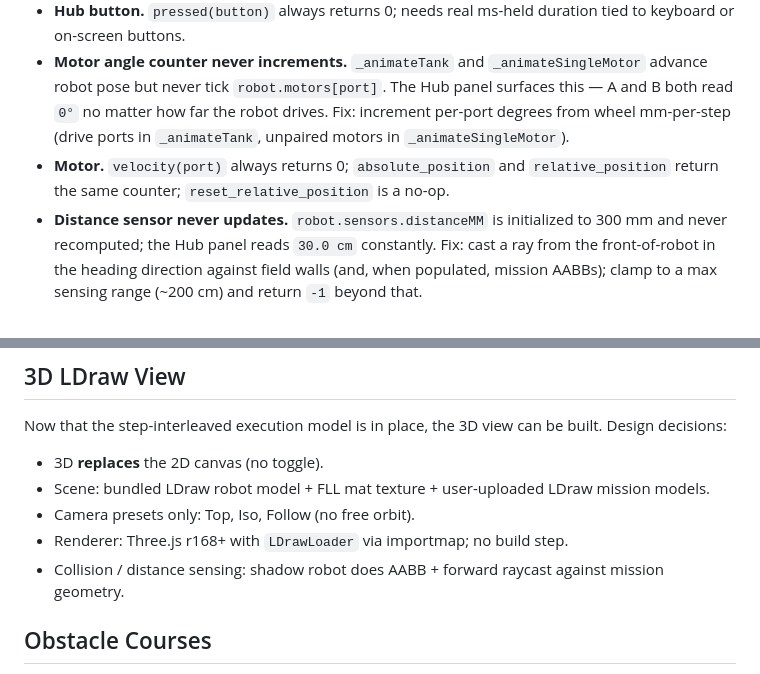
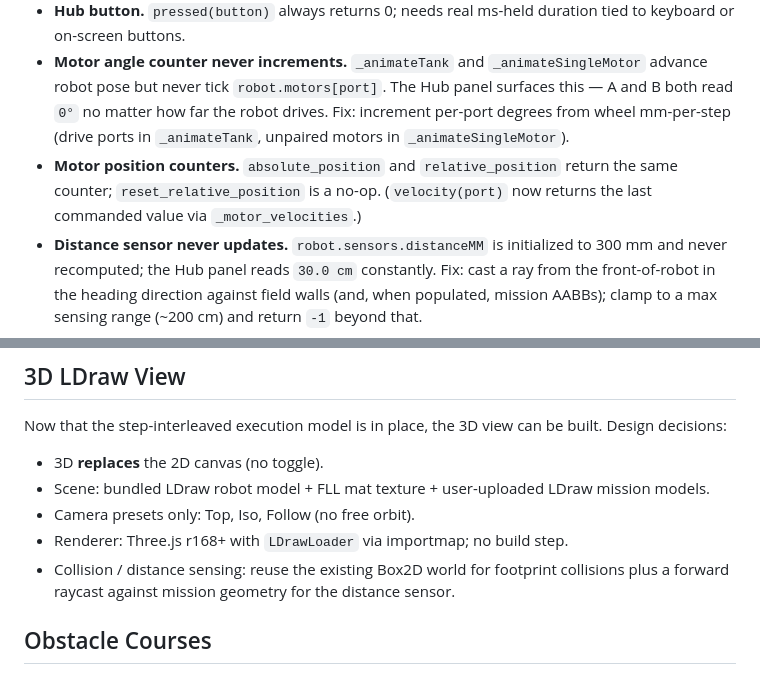
Before and after one commit to sanadfoundation/fll-virtual-robot, a Markdown page: BACKLOG.md, 2 parts joined by grey strips. Rendered like a GitHub page.

```diff
--- a/BACKLOG.md
+++ b/BACKLOG.md
@@ -30,7 +25,7 @@ The individual motor API, `motor_pair.move_for_degrees` / `_for_time`, light mat
 - **Force sensor.** `force()` / `pressed()` / `raw()` always return 0 / False / 0. Drive `pressed()` from on-screen / keyboard input so the existing Blockly blocks become functional.
 - **Hub button.** `pressed(button)` always returns 0; needs real ms-held duration tied to keyboard or on-screen buttons.
 - **Motor angle counter never increments.** `_animateTank` and `_animateSingleMotor` advance robot pose but never tick `robot.motors[port]`. The Hub panel surfaces this — A and B both read `0°` no matter how far the robot drives. Fix: increment per-port degrees from wheel mm-per-step (drive ports in `_animateTank`, unpaired motors in `_animateSingleMotor`).
-- **Motor.** `velocity(port)` always returns 0; `absolute_position` and `relative_position` return the same counter; `reset_relative_position` is a no-op.
+- **Motor position counters.** `absolute_position` and `relative_position` return the same counter; `reset_relative_position` is a no-op. (`velocity(port)` now returns the last commanded value via `_motor_velocities`.)
 - **Distance sensor never updates.** `robot.sensors.distanceMM` is initialized to 300 mm and never recomputed; the Hub panel reads `30.0 cm` constantly. Fix: cast a ray from the front-of-robot in the heading direction against field walls (and, when populated, mission AABBs); clamp to a max sensing range (~200 cm) and return `-1` beyond that.
 - **Color sensor.** `rgbi(port)` returns intensity = 0; should be the mean of R, G, B.
 
@@ -107,7 +101,7 @@ Now that the step-interleaved execution model is in place, the 3D view can be bu
 - Scene: bundled LDraw robot model + FLL mat texture + user-uploaded LDraw mission models.
 - Camera presets only: Top, Iso, Follow (no free orbit).
 - Renderer: Three.js r168+ with `LDrawLoader` via importmap; no build step.
-- Collision / distance sensing: shadow robot does AABB + forward raycast against mission geometry.
+- Collision / distance sensing: reuse the existing Box2D world for footprint collisions plus a forward raycast against mission geometry for the distance sensor.
 
 ## Obstacle Courses
 
```
Also changed, not shown: other parts of BACKLOG.md (+5 -11 lines).
